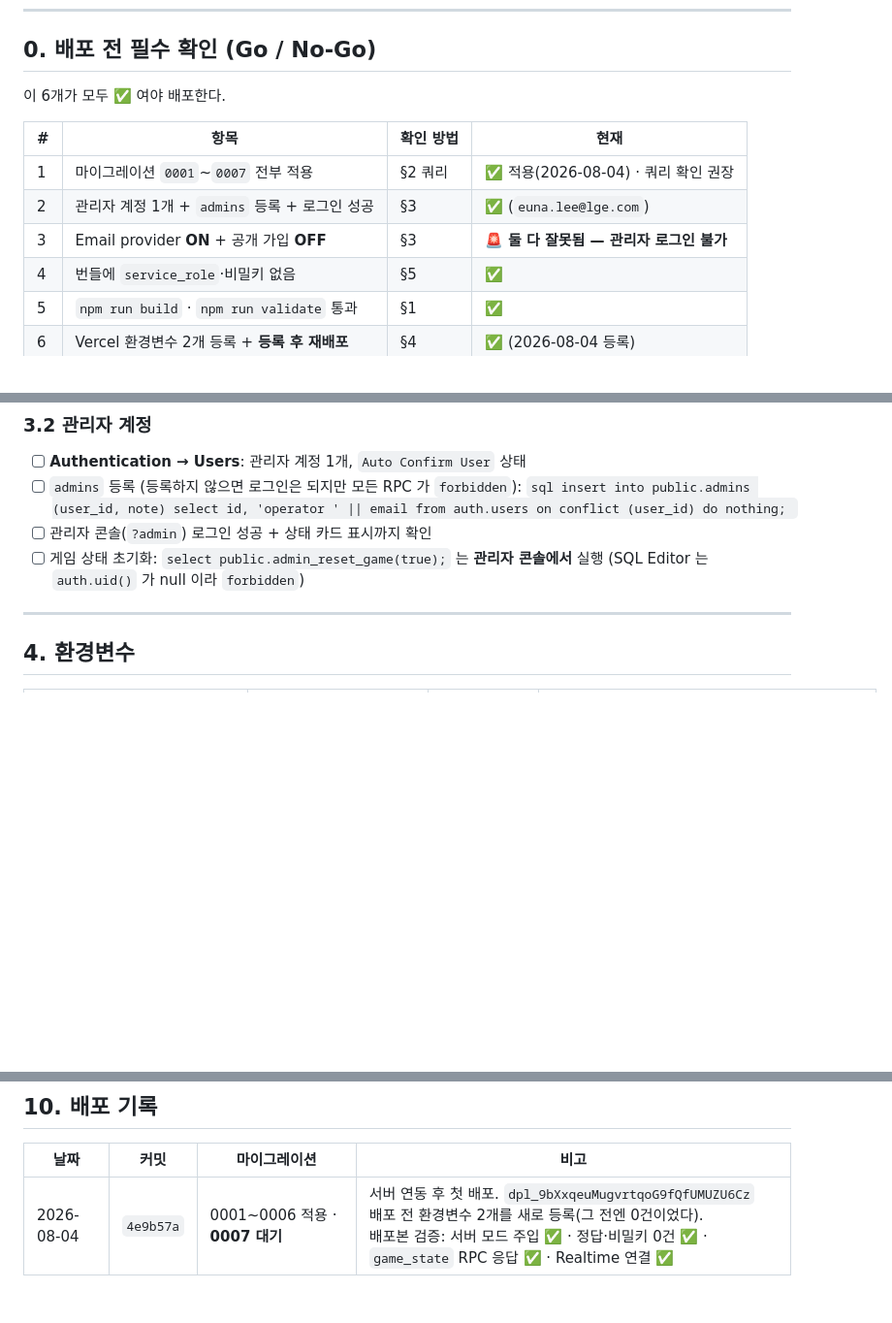
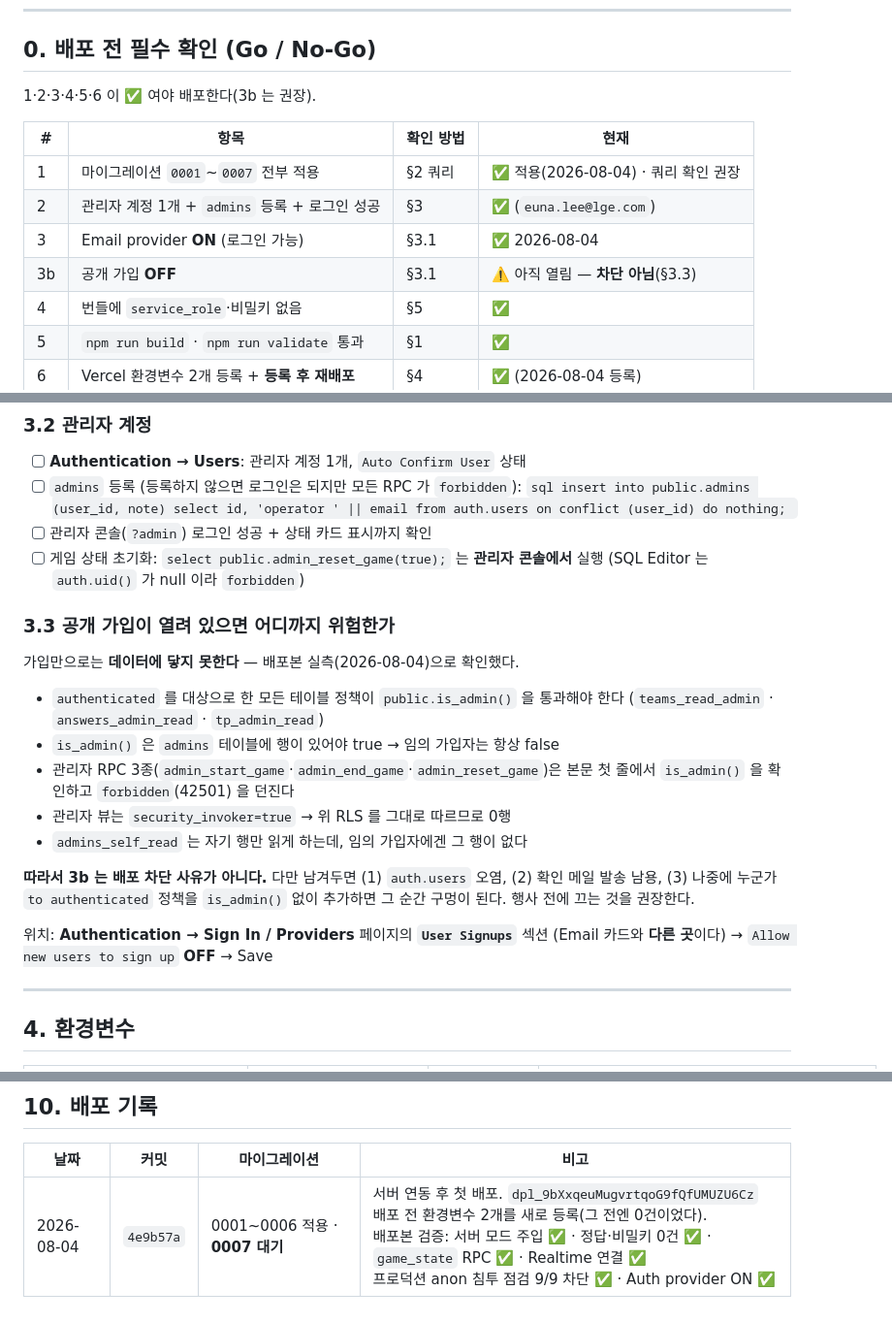
Before and after one commit to eunalee82/PMC_Round2, a Markdown page: docs/deployment-checklist.md, 3 parts joined by grey strips. Shown at 97% size. GitHub-like rendering; blank space fills up the shorter version.

Commit message:
docs(deploy): Auth provider ON 반영 + 공개 가입 위험 범위 실측 기록
Email provider ON 확인(가짜 계정 프로브 400 invalid_credentials).
공개 가입은 아직 열려 있으나 배포 차단 사유가 아니다 — authenticated 대상
정책·RPC·뷰가 모두 is_admin() 을 통과해야 하므로 임의 가입자는 데이터에 닿지 못한다.
근거와 남는 위험 3가지, 설정 위치(Email 카드와 다른 섹션)를 §3.3 으로 남겼다.

프로덕션 anon 침투 점검 9/9 차단 확인(팀 이메일·점유 토큰·정답·제출 원본·
관리자 명단·관리자 뷰 전부 permission denied).

Co-Authored-By: Claude Opus 5 (1M context) <noreply@anthropic.com>

```diff
--- a/docs/deployment-checklist.md
+++ b/docs/deployment-checklist.md
@@ -8,13 +8,14 @@
 
 ## 0. 배포 전 필수 확인 (Go / No-Go)
 
-이 6개가 모두 ✅ 여야 배포한다.
+1·2·3·4·5·6 이 ✅ 여야 배포한다(3b 는 권장).
 
 | # | 항목 | 확인 방법 | 현재 |
 |---|---|---|---|
 | 1 | 마이그레이션 `0001`~`0007` 전부 적용 | §2 쿼리 | ✅ 적용(2026-08-04) · 쿼리 확인 권장 |
 | 2 | 관리자 계정 1개 + `admins` 등록 + 로그인 성공 | §3 | ✅ (`euna.lee@lge.com`) |
-| 3 | Email provider **ON** + 공개 가입 **OFF** | §3 | 🚨 **둘 다 잘못됨 — 관리자 로그인 불가** |
+| 3 | Email provider **ON** (로그인 가능) | §3.1 | ✅ 2026-08-04 |
+| 3b | 공개 가입 **OFF** | §3.1 | ⚠️ 아직 열림 — **차단 아님**(§3.3) |
 | 4 | 번들에 `service_role`·비밀키 없음 | §5 | ✅ |
 | 5 | `npm run build` · `npm run validate` 통과 | §1 | ✅ |
 | 6 | Vercel 환경변수 2개 등록 + **등록 후 재배포** | §4 | ✅ (2026-08-04 등록) |
@@ -115,6 +116,25 @@ disable_signup: True (기대 True)
 - [ ] 관리자 콘솔(`?admin`) 로그인 성공 + 상태 카드 표시까지 확인
 - [ ] 게임 상태 초기화: `select public.admin_reset_game(true);` 는 **관리자 콘솔에서** 실행
       (SQL Editor 는 `auth.uid()` 가 null 이라 `forbidden`)
+
+### 3.3 공개 가입이 열려 있으면 어디까지 위험한가
+
+가입만으로는 **데이터에 닿지 못한다** — 배포본 실측(2026-08-04)으로 확인했다.
+
+- `authenticated` 를 대상으로 한 모든 테이블 정책이 `public.is_admin()` 을 통과해야 한다
+  (`teams_read_admin` · `answers_admin_read` · `tp_admin_read`)
+- `is_admin()` 은 `admins` 테이블에 행이 있어야 true → 임의 가입자는 항상 false
+- 관리자 RPC 3종(`admin_start_game`·`admin_end_game`·`admin_reset_game`)은 본문 첫 줄에서
+  `is_admin()` 을 확인하고 `forbidden`(42501) 을 던진다
+- 관리자 뷰는 `security_invoker=true` → 위 RLS 를 그대로 따르므로 0행
+- `admins_self_read` 는 자기 행만 읽게 하는데, 임의 가입자에겐 그 행이 없다
+
+**따라서 3b 는 배포 차단 사유가 아니다.** 다만 남겨두면 (1) `auth.users` 오염,
+(2) 확인 메일 발송 남용, (3) 나중에 누군가 `to authenticated` 정책을 `is_admin()` 없이 추가하면
+그 순간 구멍이 된다. 행사 전에 끄는 것을 권장한다.
+
+위치: **Authentication → Sign In / Providers** 페이지의 **`User Signups`** 섹션
+(Email 카드와 **다른 곳**이다) → `Allow new users to sign up` **OFF** → Save
 
 ---
 
@@ -223,4 +243,4 @@ npx vercel --prod --yes      # 계정 pingjueuna-3402 · 프로젝트 pmc-round2
 
 | 날짜 | 커밋 | 마이그레이션 | 비고 |
 |---|---|---|---|
-| 2026-08-04 | `4e9b57a` | 0001~0006 적용 · **0007 대기** | 서버 연동 후 첫 배포. `dpl_9bXxqeuMugvrtqoG9fQfUMUZU6Cz`<br>배포 전 환경변수 2개를 새로 등록(그 전엔 0건이었다).<br>배포본 검증: 서버 모드 주입 ✅ · 정답·비밀키 0건 ✅ · `game_state` RPC 응답 ✅ · Realtime 연결 ✅ |
+| 2026-08-04 | `4e9b57a` | 0001~0006 적용 · **0007 대기** | 서버 연동 후 첫 배포. `dpl_9bXxqeuMugvrtqoG9fQfUMUZU6Cz`<br>배포 전 환경변수 2개를 새로 등록(그 전엔 0건이었다).<br>배포본 검증: 서버 모드 주입 ✅ · 정답·비밀키 0건 ✅ · `game_state` RPC ✅ · Realtime 연결 ✅<br>프로덕션 anon 침투 점검 9/9 차단 ✅ · Auth provider ON ✅ |
```
